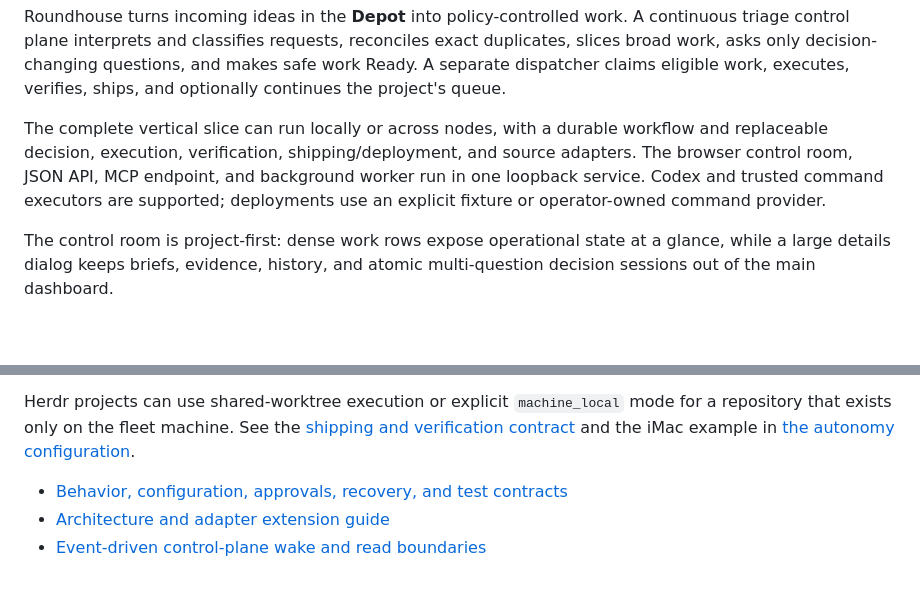
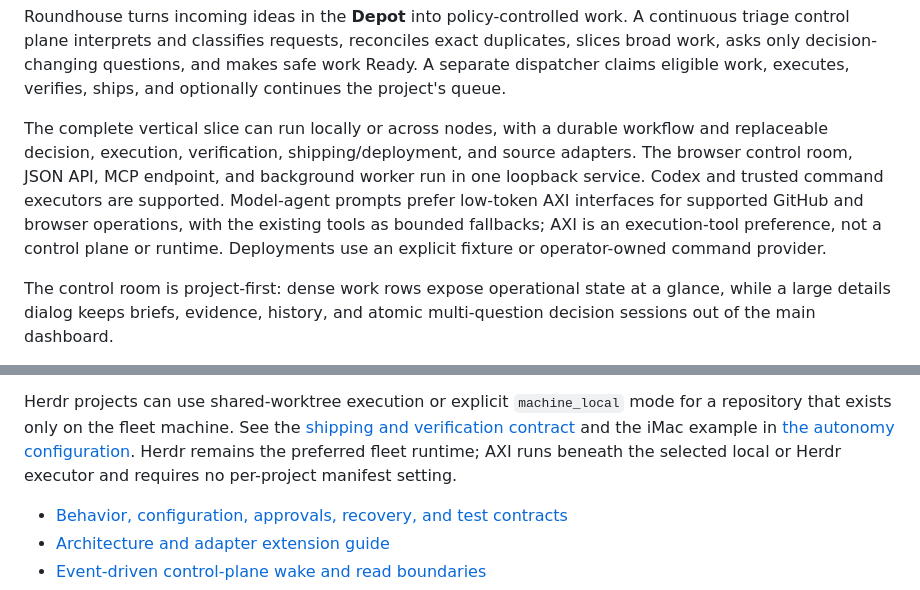
Before and after one commit to ryngrn/roundhouse, a Markdown page: README.md, 2 parts joined by grey strips. GitHub-like rendering; blank space fills up the shorter version.

Commit message:
Roundhouse: Document AXI architecture, defaults, and fallback semantics

```diff
--- a/README.md
+++ b/README.md
@@ -11,8 +11,11 @@ and optionally continues the project's queue.
 The complete vertical slice can run locally or across nodes, with a durable workflow and replaceable
 decision, execution, verification, shipping/deployment, and source adapters. The
 browser control room, JSON API, MCP endpoint, and background worker run in one
-loopback service. Codex and trusted command executors are supported; deployments
-use an explicit fixture or operator-owned command provider.
+loopback service. Codex and trusted command executors are supported. Model-agent
+prompts prefer low-token AXI interfaces for supported GitHub and browser operations,
+with the existing tools as bounded fallbacks; AXI is an execution-tool preference,
+not a control plane or runtime. Deployments use an explicit fixture or
+operator-owned command provider.
 
 The control room is project-first: dense work rows expose operational state at a
 glance, while a large details dialog keeps briefs, evidence, history, and atomic
@@ -96,6 +99,8 @@ Herdr projects can use shared-worktree execution or explicit `machine_local` mod
 for a repository that exists only on the fleet machine. See the
 [shipping and verification contract](docs/autonomous-workflow.md#shipping-and-verification)
 and the iMac example in [the autonomy configuration](config/autonomy.example.yaml).
+Herdr remains the preferred fleet runtime; AXI runs beneath the selected local or
+Herdr executor and requires no per-project manifest setting.
 
 - [Behavior, configuration, approvals, recovery, and test contracts](docs/autonomous-workflow.md)
 - [Architecture and adapter extension guide](docs/architecture.md)
```
Also changed, not shown: docs/architecture.md (+36 -0 lines), docs/autonomous-workflow.md (+29 -9 lines).
